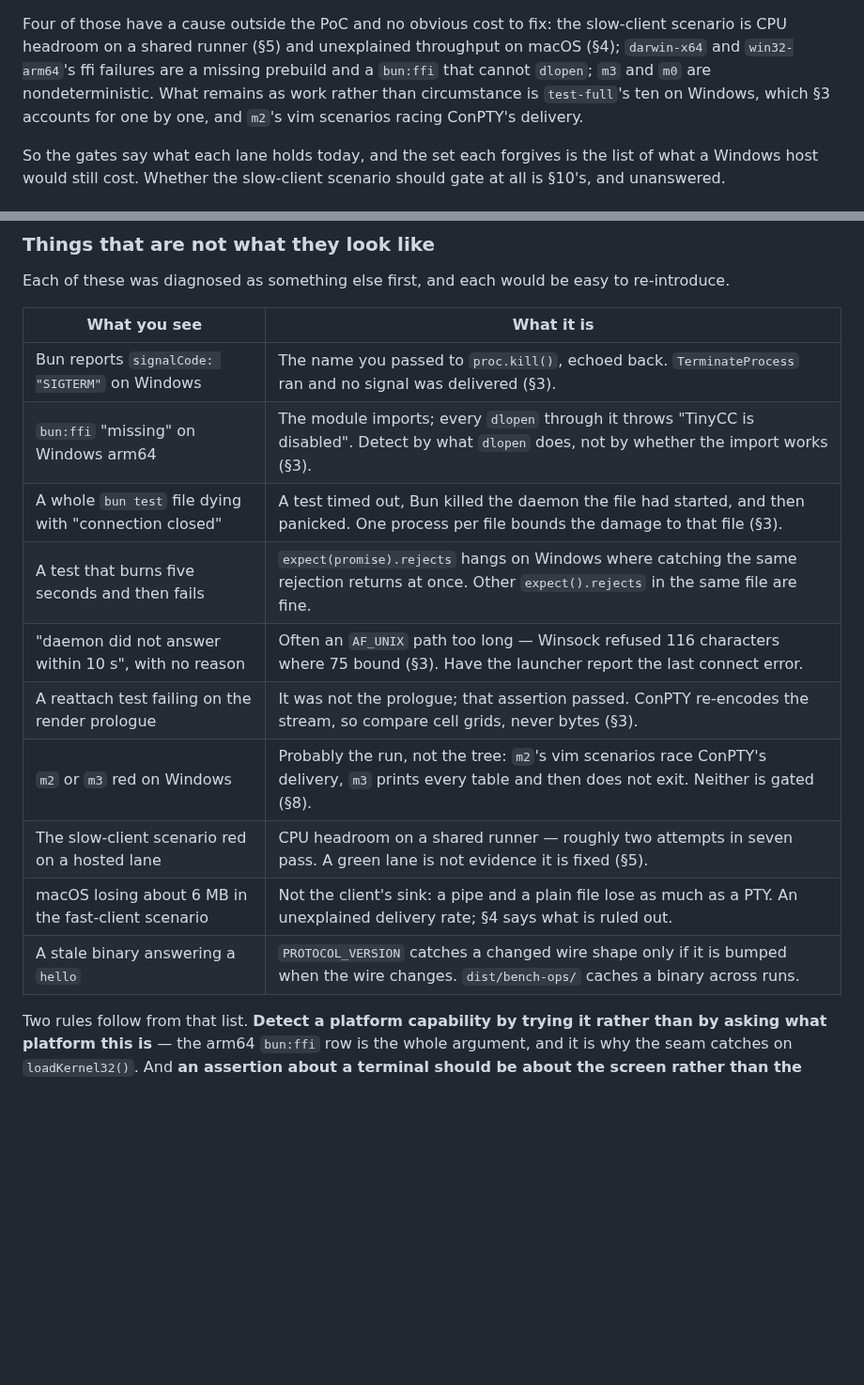
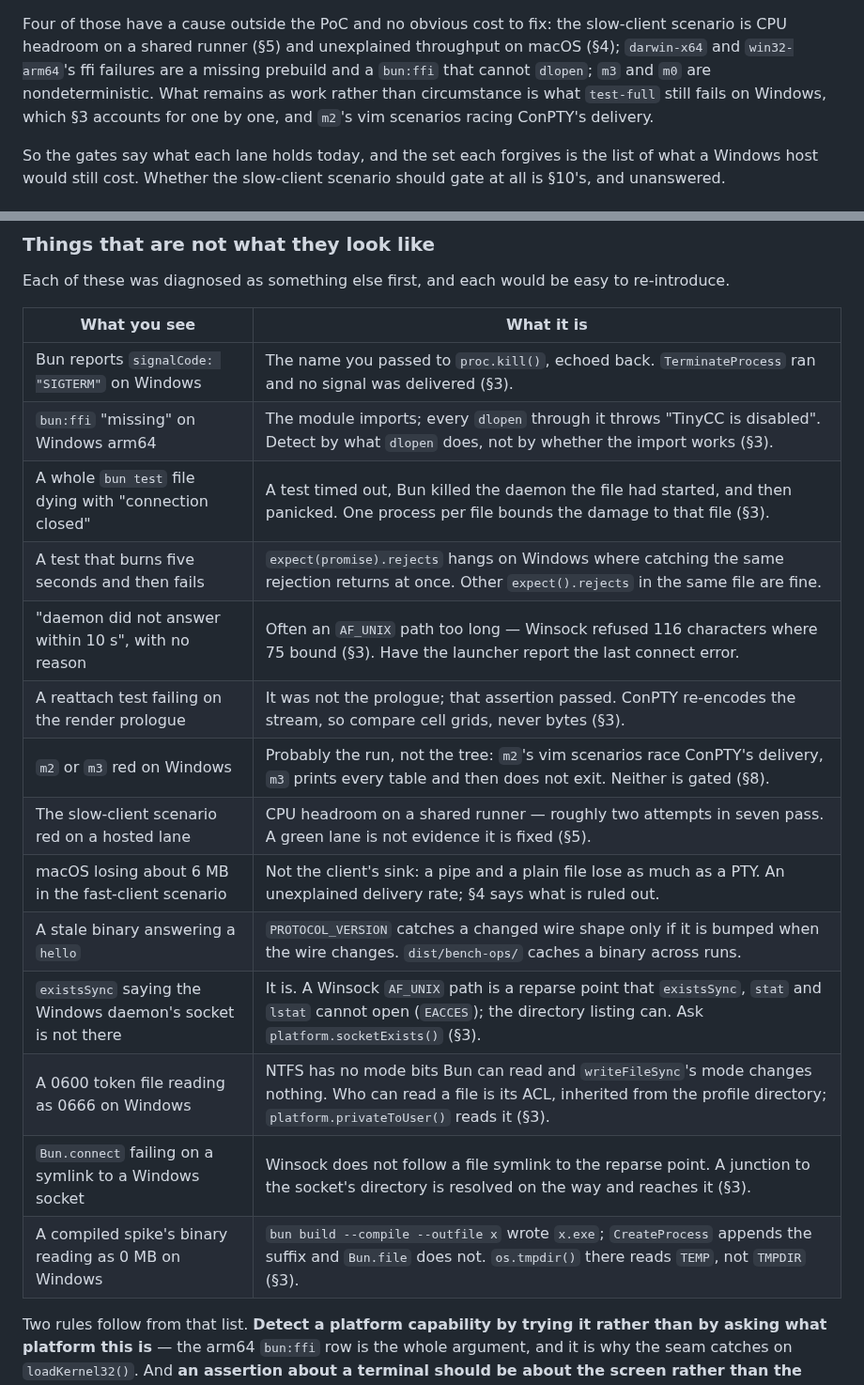
Before and after one commit to omnilogic-labs/werk, a Markdown page: docs/proposals/01-cross-platform.md, 2 parts joined by grey strips. Shown at 94% size. Rendered like a GitHub page; blank space fills up the shorter version.

```diff
--- a/docs/proposals/01-cross-platform.md
+++ b/docs/proposals/01-cross-platform.md
@@ -781,9 +800,9 @@ Four of those have a cause outside the PoC and no obvious cost to fix: the
 slow-client scenario is CPU headroom on a shared runner (§5) and unexplained
 throughput on macOS (§4); `darwin-x64` and `win32-arm64`'s ffi failures are a
 missing prebuild and a `bun:ffi` that cannot `dlopen`; `m3` and `m0` are
-nondeterministic. What remains as work rather than circumstance is
-`test-full`'s ten on Windows, which §3 accounts for one by one, and `m2`'s
-vim scenarios racing ConPTY's delivery.
+nondeterministic. What remains as work rather than circumstance is what
+`test-full` still fails on Windows, which §3 accounts for one by one, and
+`m2`'s vim scenarios racing ConPTY's delivery.
 
 So the gates say what each lane holds today, and the set each forgives is the
 list of what a Windows host would still cost. Whether the slow-client
@@ -821,18 +840,22 @@ find, and what the runs leave undone.
 Each of these was diagnosed as something else first, and each would be easy
 to re-introduce.
 
-| What you see                                           | What it is                                                                                                                                          |
-| ------------------------------------------------------ | --------------------------------------------------------------------------------------------------------------------------------------------------- |
-| Bun reports `signalCode: "SIGTERM"` on Windows         | The name you passed to `proc.kill()`, echoed back. `TerminateProcess` ran and no signal was delivered (§3).                                         |
-| `bun:ffi` "missing" on Windows arm64                   | The module imports; every `dlopen` through it throws "TinyCC is disabled". Detect by what `dlopen` does, not by whether the import works (§3).      |
-| A whole `bun test` file dying with "connection closed" | A test timed out, Bun killed the daemon the file had started, and then panicked. One process per file bounds the damage to that file (§3).          |
-| A test that burns five seconds and then fails          | `expect(promise).rejects` hangs on Windows where catching the same rejection returns at once. Other `expect().rejects` in the same file are fine.   |
-| "daemon did not answer within 10 s", with no reason    | Often an `AF_UNIX` path too long — Winsock refused 116 characters where 75 bound (§3). Have the launcher report the last connect error.             |
-| A reattach test failing on the render prologue         | It was not the prologue; that assertion passed. ConPTY re-encodes the stream, so compare cell grids, never bytes (§3).                              |
-| `m2` or `m3` red on Windows                            | Probably the run, not the tree: `m2`'s vim scenarios race ConPTY's delivery, `m3` prints every table and then does not exit. Neither is gated (§8). |
-| The slow-client scenario red on a hosted lane          | CPU headroom on a shared runner — roughly two attempts in seven pass. A green lane is not evidence it is fixed (§5).                                |
-| macOS losing about 6 MB in the fast-client scenario    | Not the client's sink: a pipe and a plain file lose as much as a PTY. An unexplained delivery rate; §4 says what is ruled out.                      |
-| A stale binary answering a `hello`                     | `PROTOCOL_VERSION` catches a changed wire shape only if it is bumped when the wire changes. `dist/bench-ops/` caches a binary across runs.          |
+| What you see                                                 | What it is                                                                                                                                                                                     |
+| ------------------------------------------------------------ | ---------------------------------------------------------------------------------------------------------------------------------------------------------------------------------------------- |
+| Bun reports `signalCode: "SIGTERM"` on Windows               | The name you passed to `proc.kill()`, echoed back. `TerminateProcess` ran and no signal was delivered (§3).                                                                                    |
+| `bun:ffi` "missing" on Windows arm64                         | The module imports; every `dlopen` through it throws "TinyCC is disabled". Detect by what `dlopen` does, not by whether the import works (§3).                                                 |
+| A whole `bun test` file dying with "connection closed"       | A test timed out, Bun killed the daemon the file had started, and then panicked. One process per file bounds the damage to that file (§3).                                                     |
+| A test that burns five seconds and then fails                | `expect(promise).rejects` hangs on Windows where catching the same rejection returns at once. Other `expect().rejects` in the same file are fine.                                              |
+| "daemon did not answer within 10 s", with no reason          | Often an `AF_UNIX` path too long — Winsock refused 116 characters where 75 bound (§3). Have the launcher report the last connect error.                                                        |
+| A reattach test failing on the render prologue               | It was not the prologue; that assertion passed. ConPTY re-encodes the stream, so compare cell grids, never bytes (§3).                                                                         |
+| `m2` or `m3` red on Windows                                  | Probably the run, not the tree: `m2`'s vim scenarios race ConPTY's delivery, `m3` prints every table and then does not exit. Neither is gated (§8).                                            |
+| The slow-client scenario red on a hosted lane                | CPU headroom on a shared runner — roughly two attempts in seven pass. A green lane is not evidence it is fixed (§5).                                                                           |
+| macOS losing about 6 MB in the fast-client scenario          | Not the client's sink: a pipe and a plain file lose as much as a PTY. An unexplained delivery rate; §4 says what is ruled out.                                                                 |
+| A stale binary answering a `hello`                           | `PROTOCOL_VERSION` catches a changed wire shape only if it is bumped when the wire changes. `dist/bench-ops/` caches a binary across runs.                                                     |
+| `existsSync` saying the Windows daemon's socket is not there | It is. A Winsock `AF_UNIX` path is a reparse point that `existsSync`, `stat` and `lstat` cannot open (`EACCES`); the directory listing can. Ask `platform.socketExists()` (§3).                |
+| A 0600 token file reading as 0666 on Windows                 | NTFS has no mode bits Bun can read and `writeFileSync`'s mode changes nothing. Who can read a file is its ACL, inherited from the profile directory; `platform.privateToUser()` reads it (§3). |
+| `Bun.connect` failing on a symlink to a Windows socket       | Winsock does not follow a file symlink to the reparse point. A junction to the socket's directory is resolved on the way and reaches it (§3).                                                  |
+| A compiled spike's binary reading as 0 MB on Windows         | `bun build --compile --outfile x` wrote `x.exe`; `CreateProcess` appends the suffix and `Bun.file` does not. `os.tmpdir()` there reads `TEMP`, not `TMPDIR` (§3).                              |
 
 Two rules follow from that list. **Detect a platform capability by trying it
 rather than by asking what platform this is** — the arm64 `bun:ffi` row is
```
Also changed, not shown: other parts of docs/proposals/01-cross-platform.md (+32 -13 lines), 1 other file.
